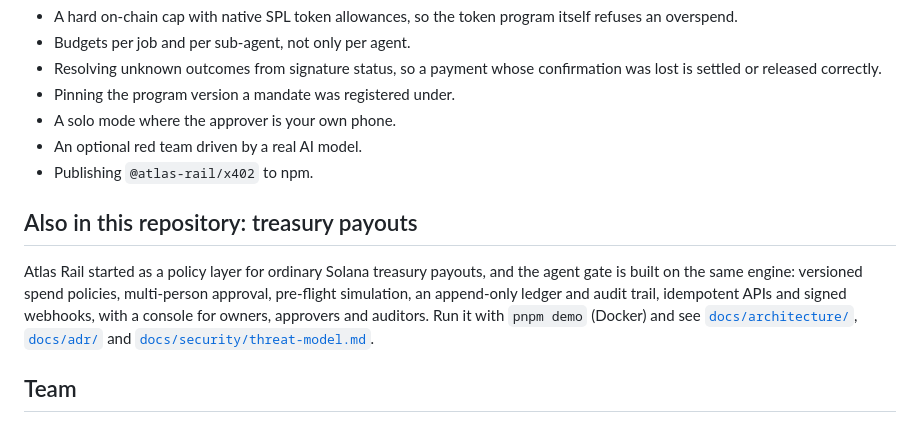
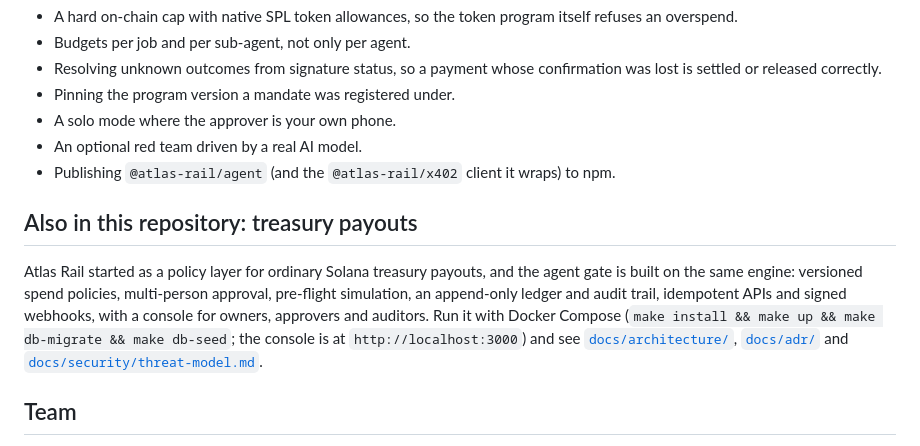
Before and after one commit to Rime504/atlas-rail, a Markdown page: README_NEW.md, the part around the change. GitHub-like rendering.

Commit message:
Record three live devnet playground runs; fix the treasury run command and the npm roadmap package name

```diff
--- a/README_NEW.md
+++ b/README_NEW.md
@@ -218,11 +218,11 @@ Report vulnerabilities privately; see [`SECURITY.md`](SECURITY.md).
 - Pinning the program version a mandate was registered under.
 - A solo mode where the approver is your own phone.
 - An optional red team driven by a real AI model.
-- Publishing `@atlas-rail/x402` to npm.
+- Publishing `@atlas-rail/agent` (and the `@atlas-rail/x402` client it wraps) to npm.
 
 ## Also in this repository: treasury payouts
 
-Atlas Rail started as a policy layer for ordinary Solana treasury payouts, and the agent gate is built on the same engine: versioned spend policies, multi-person approval, pre-flight simulation, an append-only ledger and audit trail, idempotent APIs and signed webhooks, with a console for owners, approvers and auditors. Run it with `pnpm demo` (Docker) and see [`docs/architecture/`](docs/architecture/), [`docs/adr/`](docs/adr/) and [`docs/security/threat-model.md`](docs/security/threat-model.md).
+Atlas Rail started as a policy layer for ordinary Solana treasury payouts, and the agent gate is built on the same engine: versioned spend policies, multi-person approval, pre-flight simulation, an append-only ledger and audit trail, idempotent APIs and signed webhooks, with a console for owners, approvers and auditors. Run it with Docker Compose (`make install && make up && make db-migrate && make db-seed`; the console is at `http://localhost:3000`) and see [`docs/architecture/`](docs/architecture/), [`docs/adr/`](docs/adr/) and [`docs/security/threat-model.md`](docs/security/threat-model.md).
 
 ## Team
 
```
Also changed, not shown: docs/PROGRESS.md (+5 -0 lines), reports/playground-live-2026-10-08.md (added, +15 -0 lines).
